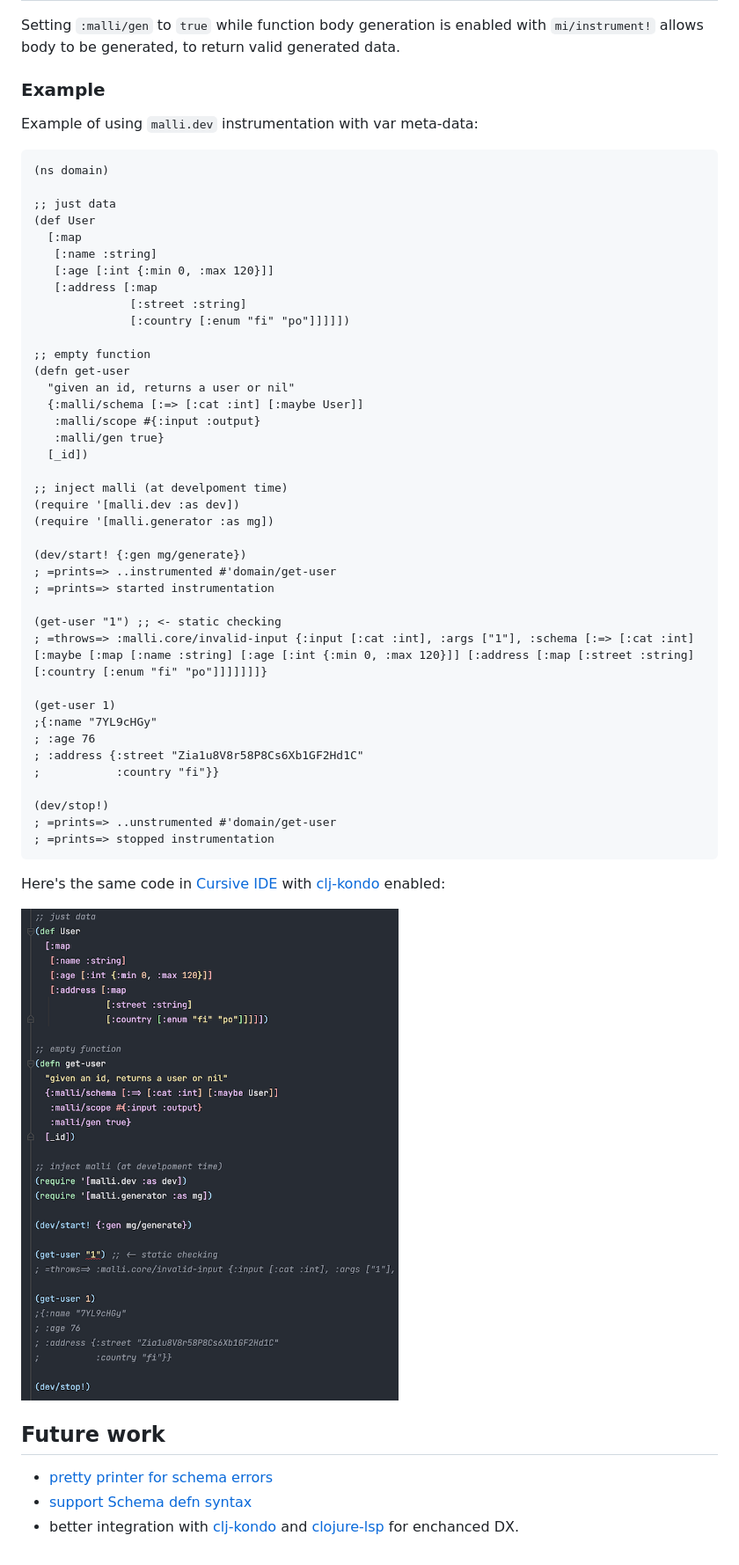
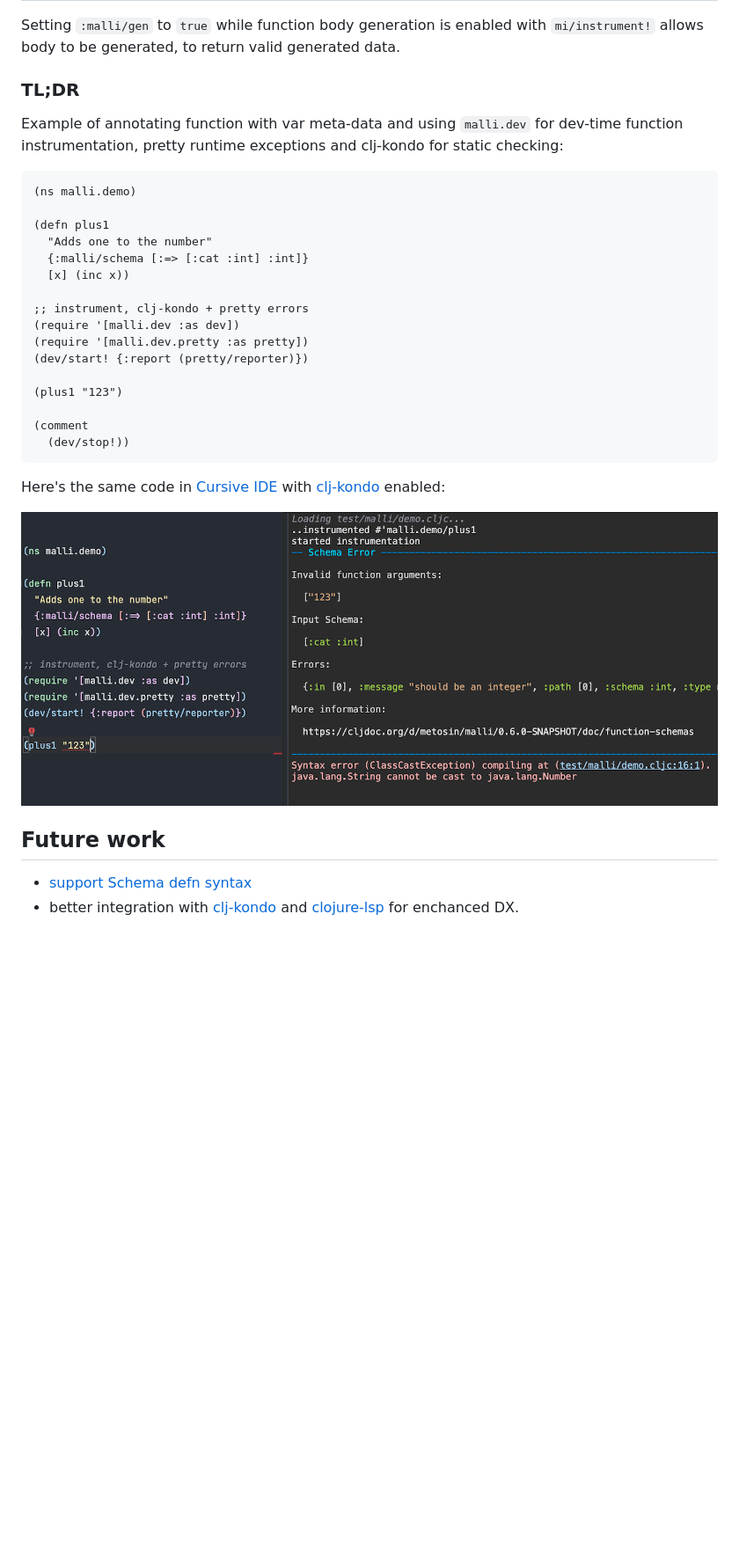
Before and after one commit to metosin/malli, a Markdown page: docs/function-schemas.md, the part around the change printed below. Shown: that part at 88% size. GitHub-like rendering; pictures changed too: docs/img/defn-schema.png; blank space fills up the shorter version.

Commit message:
mg/check! -> mi/check + update docs

````diff
--- a/docs/function-schemas.md
+++ b/docs/function-schemas.md
@@ -534,50 +592,27 @@ All keys with `malli` namespace are read. The list of relevant keys:
 
 Setting `:malli/gen` to `true` while function body generation is enabled with `mi/instrument!` allows body to be generated, to return valid generated data.
 
-### Example
+### TL;DR
 
-Example of using `malli.dev` instrumentation with var meta-data:
+Example of annotating function with var meta-data and using `malli.dev` for dev-time function instrumentation, pretty runtime exceptions and clj-kondo for static checking:
 
 ```clj
-(ns domain)
+(ns malli.demo)
 
-;; just data
-(def User
-  [:map
-   [:name :string]
-   [:age [:int {:min 0, :max 120}]]
-   [:address [:map
-              [:street :string]
-              [:country [:enum "fi" "po"]]]]])
+(defn plus1
+  "Adds one to the number"
+  {:malli/schema [:=> [:cat :int] :int]}
+  [x] (inc x))
 
-;; empty function
-(defn get-user
-  "given an id, returns a user or nil"
-  {:malli/schema [:=> [:cat :int] [:maybe User]]
-   :malli/scope #{:input :output}
-   :malli/gen true}
-  [_id])
+;; instrument, clj-kondo + pretty errors
+(require '[malli.dev :as dev])
+(require '[malli.dev.pretty :as pretty])
+(dev/start! {:report (pretty/reporter)})
 
-;; inject malli (at develpoment time)
-(require '[malli.dev :as dev])
-(require '[malli.generator :as mg])
+(plus1 "123")
 
-(dev/start! {:gen mg/generate})
-; =prints=> ..instrumented #'domain/get-user
-; =prints=> started instrumentation
-
-(get-user "1") ;; <- static checking
-; =throws=> :malli.core/invalid-input {:input [:cat :int], :args ["1"], :schema [:=> [:cat :int] [:maybe [:map [:name :string] [:age [:int {:min 0, :max 120}]] [:address [:map [:street :string] [:country [:enum "fi" "po"]]]]]]]}
-
-(get-user 1)
-;{:name "7YL9cHGy"
-; :age 76
-; :address {:street "Zia1u8V8r58P8Cs6Xb1GF2Hd1C"
-;           :country "fi"}}
-
-(dev/stop!)
-; =prints=> ..unstrumented #'domain/get-user
-; =prints=> stopped instrumentation
+(comment
+  (dev/stop!))
 ```
 
 Here's the same code in [Cursive IDE](https://cursive-ide.com/) with [clj-kondo](https://github.com/clj-kondo/clj-kondo) enabled:
@@ -586,6 +621,5 @@ Here's the same code in [Cursive IDE](https://cursive-ide.com/) with [clj-kondo]
 
 ## Future work
 
-* [pretty printer for schema errors](https://github.com/metosin/malli/issues/19)
 * [support Schema defn syntax](https://github.com/metosin/malli/issues/125)
 * better integration with [clj-kondo](https://github.com/clj-kondo/clj-kondo) and [clojure-lsp](https://github.com/clojure-lsp/clojure-lsp) for enchanced DX.
````
Also changed, not shown: other parts of docs/function-schemas.md (+61 -3 lines), CHANGELOG.md (+1 -1 lines), 3 other files.
